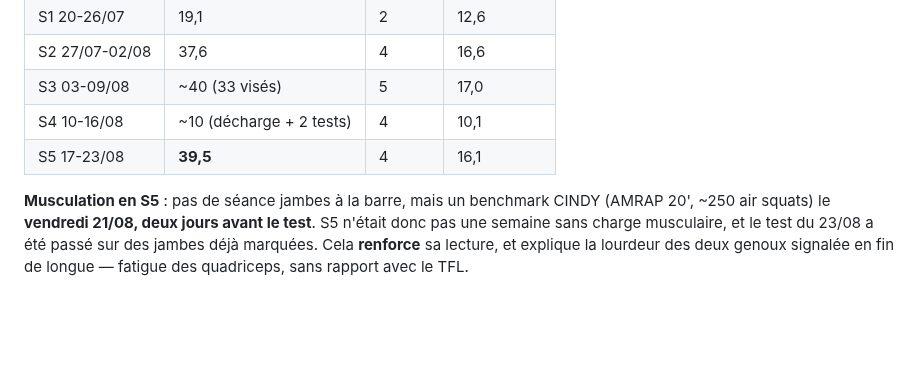
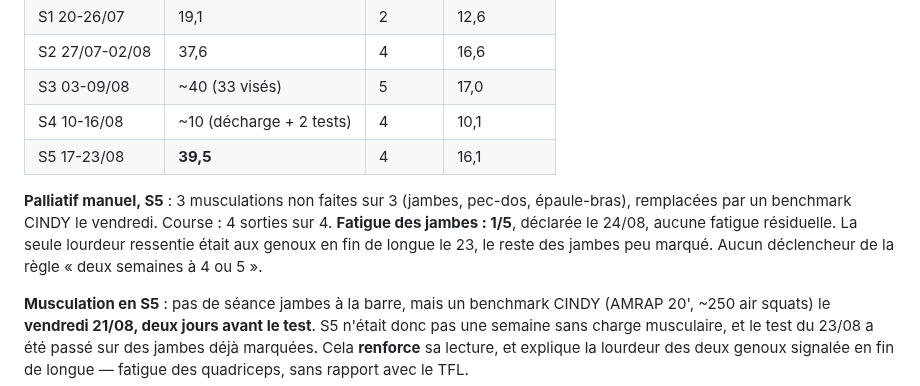
Before and after one commit to bensaintsever/prea-semi-benja, a Markdown page: Suivi_Semi_Toulouse.md, the part around the change. Rendered like a GitHub page; blank space fills up the shorter version.

Commit message:
docs: close out S5 with the manual fatigue check
Legs at 1/5, no residual fatigue. Only soreness was in the knees at the
end of Sunday's long run. Records the three missed gym sessions and the
CINDY benchmark that replaced them.

Co-Authored-By: Claude Opus 5 <noreply@anthropic.com>

```diff
--- a/Suivi_Semi_Toulouse.md
+++ b/Suivi_Semi_Toulouse.md
@@ -214,6 +214,8 @@ Colonnes en **volume utile hors navettes**. À partir de S5, les volumes du plan
 | S4 10-16/08 | ~10 (décharge + 2 tests) | 4 | 10,1 |
 | S5 17-23/08 | **39,5** | 4 | 16,1 |
 
+**Palliatif manuel, S5** : 3 musculations non faites sur 3 (jambes, pec-dos, épaule-bras), remplacées par un benchmark CINDY le vendredi. Course : 4 sorties sur 4. **Fatigue des jambes : 1/5**, déclarée le 24/08, aucune fatigue résiduelle. La seule lourdeur ressentie était aux genoux en fin de longue le 23, le reste des jambes peu marqué. Aucun déclencheur de la règle « deux semaines à 4 ou 5 ».
+
 **Musculation en S5** : pas de séance jambes à la barre, mais un benchmark CINDY (AMRAP 20', ~250 air squats) le **vendredi 21/08, deux jours avant le test**. S5 n'était donc pas une semaine sans charge musculaire, et le test du 23/08 a été passé sur des jambes déjà marquées. Cela **renforce** sa lecture, et explique la lourdeur des deux genoux signalée en fin de longue — fatigue des quadriceps, sans rapport avec le TFL.
 
 **État physiologique au 17/08** : récupération 100 %, FC repos stable 42-45, ratio de charge 0,82 (« Maintaining »), VFC baseline 74-75 avec plage normale 68-80. Deux nuits sous la plage la semaine des tests (63 le 13/08, matin du CLM ; 66 le 15/08). La décharge S4 a fonctionné.
```
